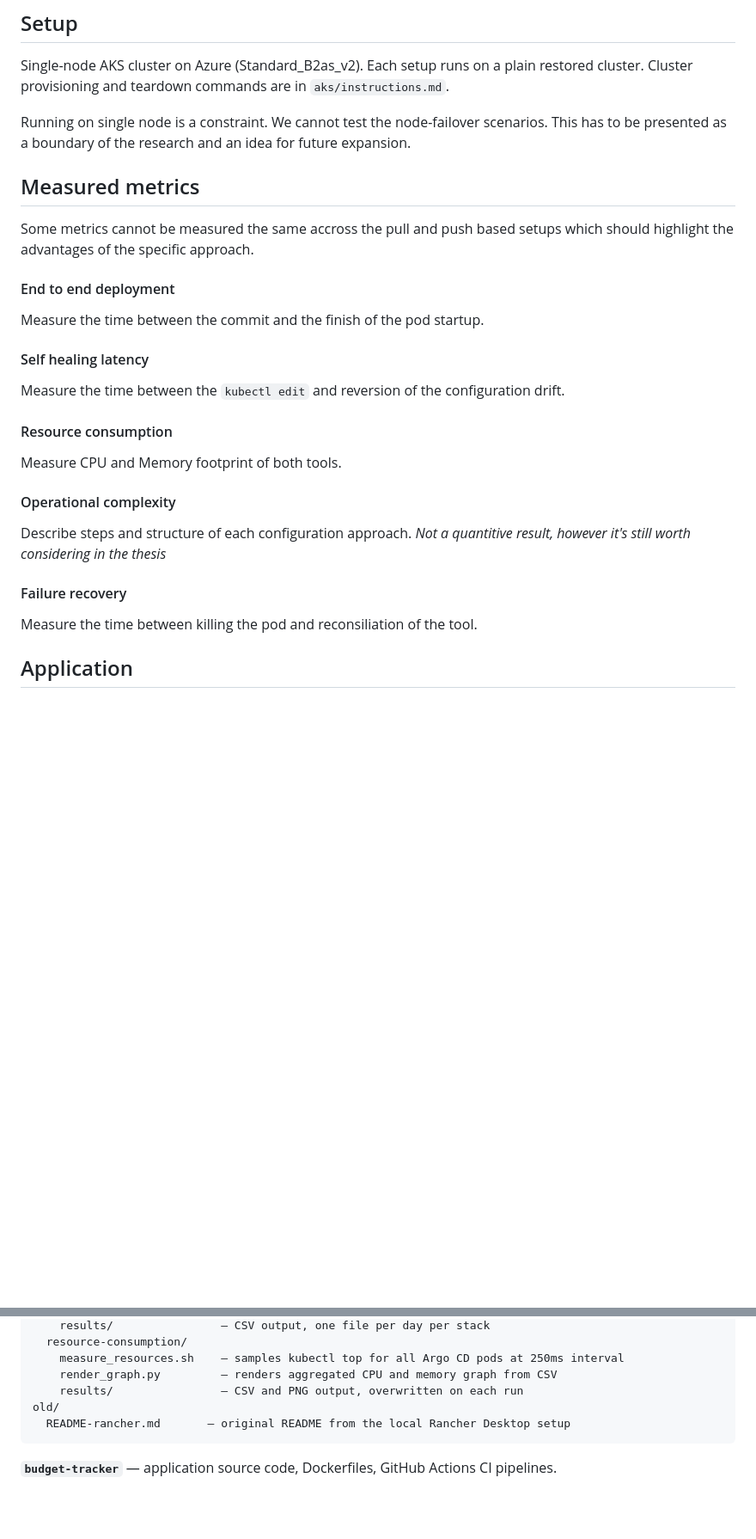
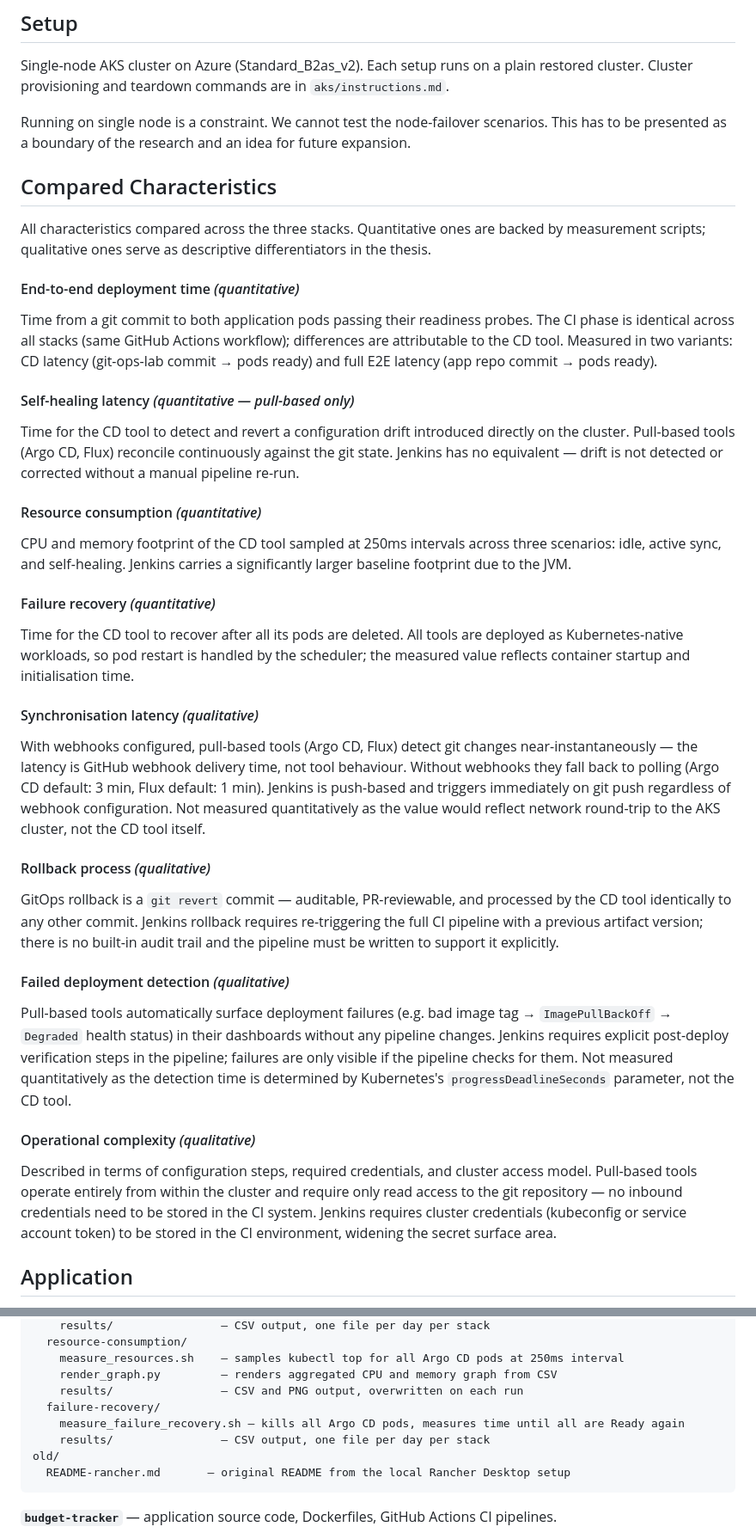
Before and after one commit to dkacza/git-ops-lab, a Markdown page: README.md, 2 parts joined by grey strips. Shown at 86% size. GitHub-like rendering; blank space fills up the shorter version.

Commit message:
Compared Characteristics

````diff
--- a/README.md
+++ b/README.md
@@ -24,20 +24,34 @@ Cluster provisioning and teardown commands are in `aks/instructions.md`.
 
 Running on single node is a constraint. We cannot test the node-failover scenarios. This has to be presented as a boundary of the research and an idea for future expansion.
 
-## Measured metrics
-Some metrics cannot be measured the same accross the pull and push based setups which should highlight the advantages of the specific approach.
-#### End to end deployment
-Measure the time between the commit and the finish of the pod startup.
-#### Self healing latency
-Measure the time between the `kubectl edit` and reversion of the configuration drift.
-#### Resource consumption
-Measure CPU and Memory footprint of both tools.
-#### Operational complexity
-Describe steps and structure of each configuration approach.
-*Not a quantitive result, however it's still worth considering in the thesis*
-#### Failure recovery
-Measure the time between killing the pod and reconsiliation of the tool.
 
+## Compared Characteristics
+
+All characteristics compared across the three stacks. Quantitative ones are backed by measurement scripts; qualitative ones serve as descriptive differentiators in the thesis.
+
+#### End-to-end deployment time *(quantitative)*
+Time from a git commit to both application pods passing their readiness probes. The CI phase is identical across all stacks (same GitHub Actions workflow); differences are attributable to the CD tool. Measured in two variants: CD latency (git-ops-lab commit → pods ready) and full E2E latency (app repo commit → pods ready).
+
+#### Self-healing latency *(quantitative — pull-based only)*
+Time for the CD tool to detect and revert a configuration drift introduced directly on the cluster. Pull-based tools (Argo CD, Flux) reconcile continuously against the git state. Jenkins has no equivalent — drift is not detected or corrected without a manual pipeline re-run.
+
+#### Resource consumption *(quantitative)*
+CPU and memory footprint of the CD tool sampled at 250ms intervals across three scenarios: idle, active sync, and self-healing. Jenkins carries a significantly larger baseline footprint due to the JVM.
+
+#### Failure recovery *(quantitative)*
+Time for the CD tool to recover after all its pods are deleted. All tools are deployed as Kubernetes-native workloads, so pod restart is handled by the scheduler; the measured value reflects container startup and initialisation time.
+
+#### Synchronisation latency *(qualitative)*
+With webhooks configured, pull-based tools (Argo CD, Flux) detect git changes near-instantaneously — the latency is GitHub webhook delivery time, not tool behaviour. Without webhooks they fall back to polling (Argo CD default: 3 min, Flux default: 1 min). Jenkins is push-based and triggers immediately on git push regardless of webhook configuration. Not measured quantitatively as the value would reflect network round-trip to the AKS cluster, not the CD tool itself.
+
+#### Rollback process *(qualitative)*
+GitOps rollback is a `git revert` commit — auditable, PR-reviewable, and processed by the CD tool identically to any other commit. Jenkins rollback requires re-triggering the full CI pipeline with a previous artifact version; there is no built-in audit trail and the pipeline must be written to support it explicitly.
+
+#### Failed deployment detection *(qualitative)*
+Pull-based tools automatically surface deployment failures (e.g. bad image tag → `ImagePullBackOff` → `Degraded` health status) in their dashboards without any pipeline changes. Jenkins requires explicit post-deploy verification steps in the pipeline; failures are only visible if the pipeline checks for them. Not measured quantitatively as the detection time is determined by Kubernetes's `progressDeadlineSeconds` parameter, not the CD tool.
+
+#### Operational complexity *(qualitative)*
+Described in terms of configuration steps, required credentials, and cluster access model. Pull-based tools operate entirely from within the cluster and require only read access to the git repository — no inbound credentials need to be stored in the CI system. Jenkins requires cluster credentials (kubeconfig or service account token) to be stored in the CI environment, widening the secret surface area.
 
 ## Application
 A minimal two-service web application used as the deployment target across all three stacks.
@@ -106,6 +120,9 @@ measurements/
     measure_resources.sh    — samples kubectl top for all Argo CD pods at 250ms interval
     render_graph.py         — renders aggregated CPU and memory graph from CSV
     results/                — CSV and PNG output, overwritten on each run
+  failure-recovery/
+    measure_failure_recovery.sh — kills all Argo CD pods, measures time until all are Ready again
+    results/                — CSV output, one file per day per stack
 old/
   README-rancher.md       — original README from the local Rancher Desktop setup
 ```
````
Also changed, not shown: other parts of README.md (+1 -1 lines).
